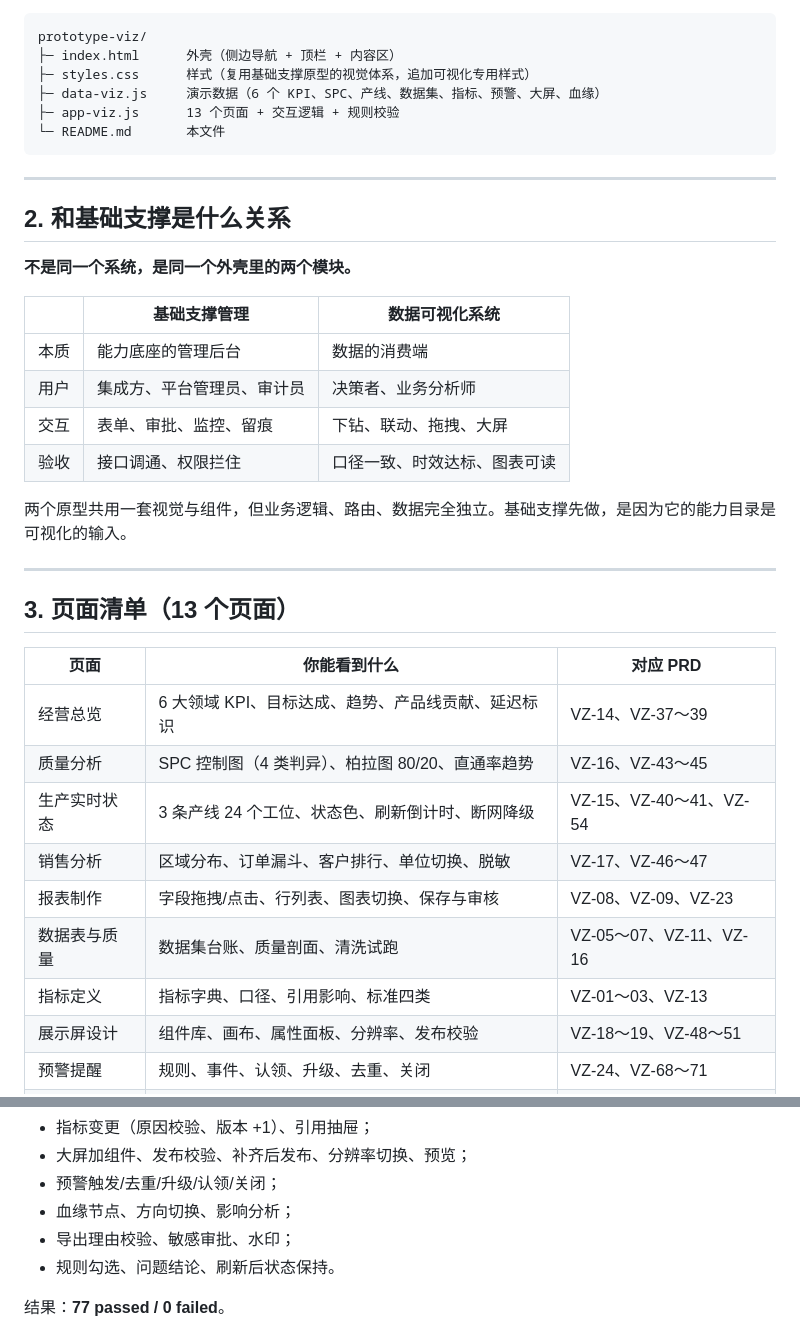
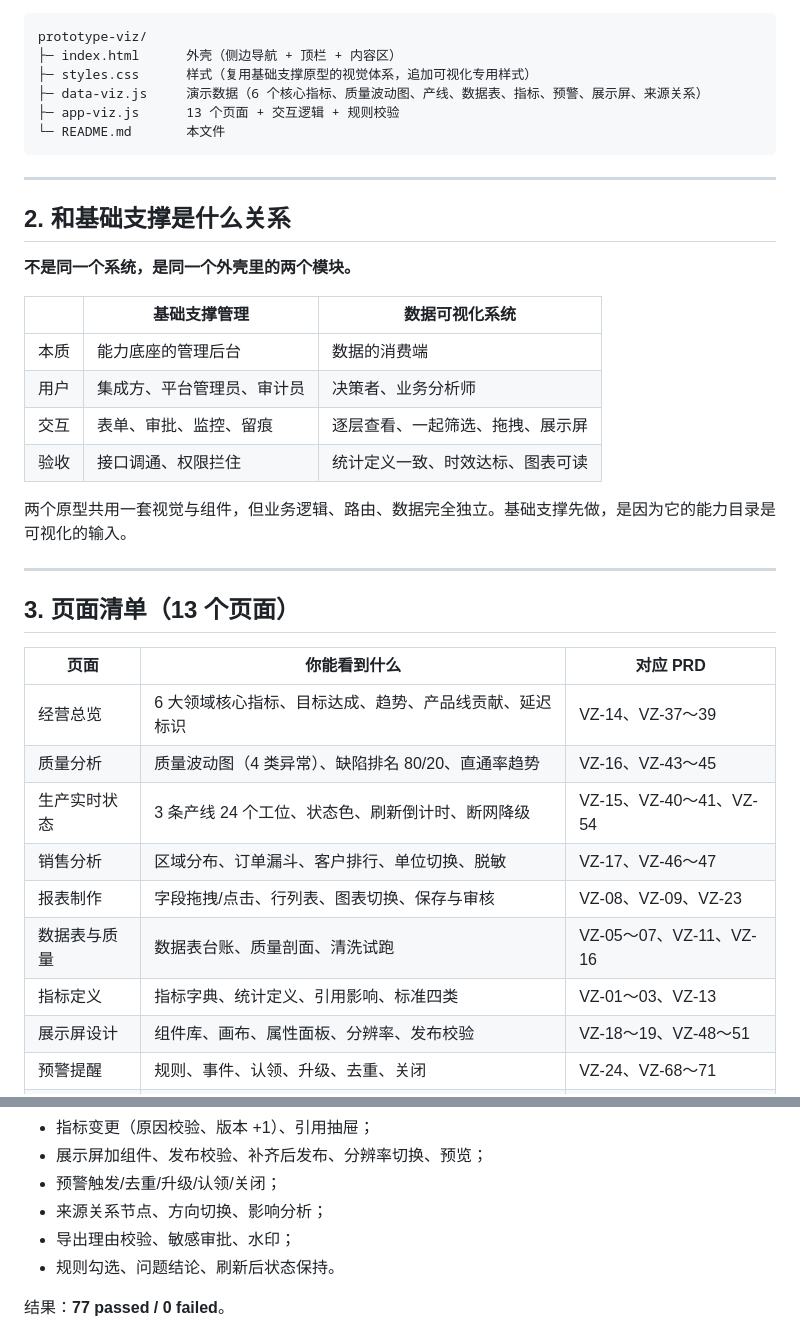
Before and after one commit to GitCode-Cai/huake-platform-prototype, a Markdown page: prototype-viz/README.md, 2 parts joined by grey strips. GitHub-like rendering.

````diff
--- a/prototype-viz/README.md
+++ b/prototype-viz/README.md
@@ -22,7 +22,7 @@
 prototype-viz/
 ├─ index.html      外壳（侧边导航 + 顶栏 + 内容区）
 ├─ styles.css      样式（复用基础支撑原型的视觉体系，追加可视化专用样式）
-├─ data-viz.js     演示数据（6 个 KPI、SPC、产线、数据集、指标、预警、大屏、血缘）
+├─ data-viz.js     演示数据（6 个核心指标、质量波动图、产线、数据表、指标、预警、展示屏、来源关系）
 ├─ app-viz.js      13 个页面 + 交互逻辑 + 规则校验
 └─ README.md       本文件
 ```
@@ -37,8 +37,8 @@ prototype-viz/
 |---|---|---|
 | 本质 | 能力底座的管理后台 | 数据的消费端 |
 | 用户 | 集成方、平台管理员、审计员 | 决策者、业务分析师 |
-| 交互 | 表单、审批、监控、留痕 | 下钻、联动、拖拽、大屏 |
-| 验收 | 接口调通、权限拦住 | 口径一致、时效达标、图表可读 |
+| 交互 | 表单、审批、监控、留痕 | 逐层查看、一起筛选、拖拽、展示屏 |
+| 验收 | 接口调通、权限拦住 | 统计定义一致、时效达标、图表可读 |
 
 两个原型共用一套视觉与组件，但业务逻辑、路由、数据完全独立。基础支撑先做，是因为它的能力目录是可视化的输入。
 
@@ -48,13 +48,13 @@ prototype-viz/
 
 | 页面 | 你能看到什么 | 对应 PRD |
 |---|---|---|
-| 经营总览 | 6 大领域 KPI、目标达成、趋势、产品线贡献、延迟标识 | VZ-14、VZ-37～39 |
-| 质量分析 | SPC 控制图（4 类判异）、柏拉图 80/20、直通率趋势 | VZ-16、VZ-43～45 |
+| 经营总览 | 6 大领域核心指标、目标达成、趋势、产品线贡献、延迟标识 | VZ-14、VZ-37～39 |
+| 质量分析 | 质量波动图（4 类异常）、缺陷排名 80/20、直通率趋势 | VZ-16、VZ-43～45 |
 | 生产实时状态 | 3 条产线 24 个工位、状态色、刷新倒计时、断网降级 | VZ-15、VZ-40～41、VZ-54 |
 | 销售分析 | 区域分布、订单漏斗、客户排行、单位切换、脱敏 | VZ-17、VZ-46～47 |
 | 报表制作 | 字段拖拽/点击、行列表、图表切换、保存与审核 | VZ-08、VZ-09、VZ-23 |
-| 数据表与质量 | 数据集台账、质量剖面、清洗试跑 | VZ-05～07、VZ-11、VZ-16 |
-| 指标定义 | 指标字典、口径、引用影响、标准四类 | VZ-01～03、VZ-13 |
+| 数据表与质量 | 数据表台账、质量剖面、清洗试跑 | VZ-05～07、VZ-11、VZ-16 |
+| 指标定义 | 指标字典、统计定义、引用影响、标准四类 | VZ-01～03、VZ-13 |
 | 展示屏设计 | 组件库、画布、属性面板、分辨率、发布校验 | VZ-18～19、VZ-48～51 |
 | 预警提醒 | 规则、事件、认领、升级、去重、关闭 | VZ-24、VZ-68～71 |
 | 数据来源关系 | 5 层链路、节点详情、正反向、上游变更影响 | VZ-20～21、VZ-56～60 |
@@ -144,7 +144,7 @@ prototype-viz/
 - 指标变更（原因校验、版本 +1）、引用抽屉；
-- 大屏加组件、发布校验、补齐后发布、分辨率切换、预览；
+- 展示屏加组件、发布校验、补齐后发布、分辨率切换、预览；
 - 预警触发/去重/升级/认领/关闭；
-- 血缘节点、方向切换、影响分析；
+- 来源关系节点、方向切换、影响分析；
 - 导出理由校验、敏感审批、水印；
 - 规则勾选、问题结论、刷新后状态保持。
 
````
Also changed, not shown: other parts of prototype-viz/README.md (+19 -19 lines), prototype-all/README.md (+7 -7 lines), prototype/README.md (+4 -4 lines).
